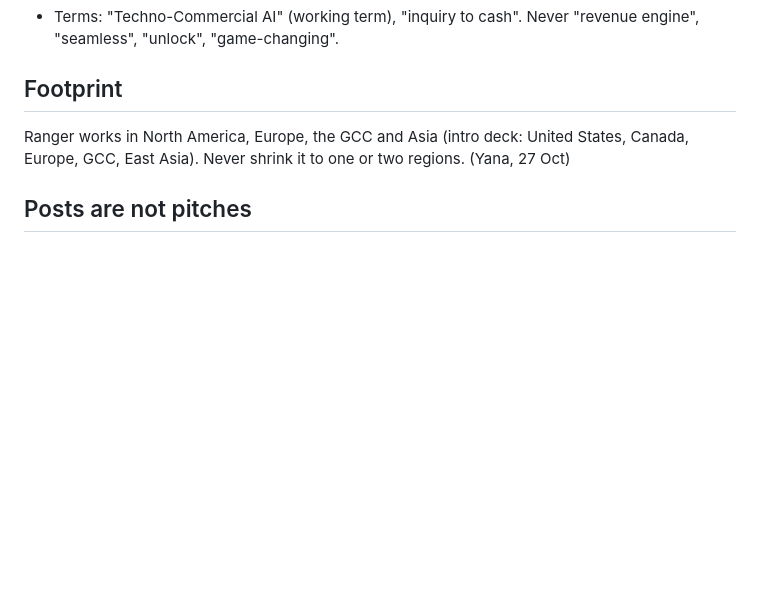
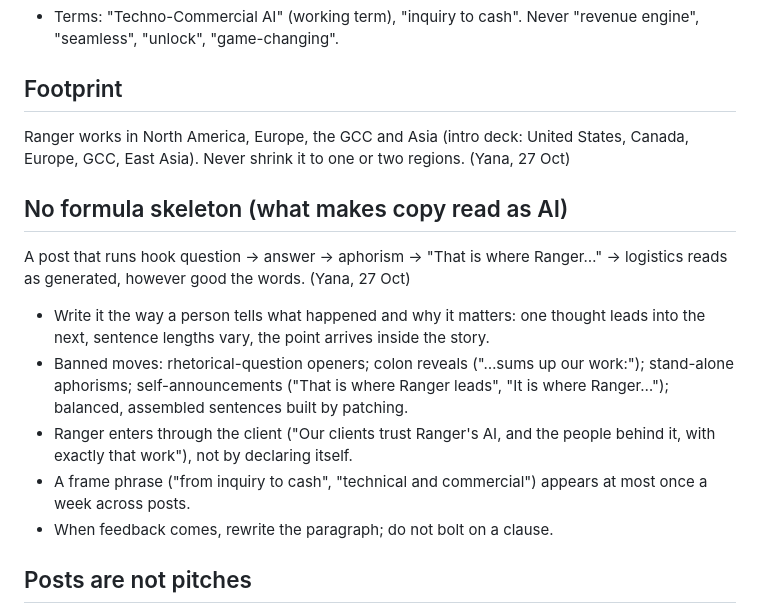
Before and after one commit to yanaredrangerplusvitaminc/yanaranger, a Markdown page: .claude/brand-voice-guidelines.md, the part around the change. GitHub-like rendering; blank space fills up the shorter version.

Commit message:
No formula skeleton rule; natural rewrites of all four posts
Co-Authored-By: Claude Opus 5.5 <noreply@anthropic.com>
Claude-Session: https://claude.ai/code/session_01CJvCG9ecYgFAzBeRsPX3A9

```diff
--- a/.claude/brand-voice-guidelines.md
+++ b/.claude/brand-voice-guidelines.md
@@ -100,6 +100,15 @@ We are not: North American startup excitement, hype, lifestyle tone, salesy, beg
 
 Ranger works in North America, Europe, the GCC and Asia (intro deck: United States, Canada, Europe, GCC, East Asia). Never shrink it to one or two regions. (Yana, 27 Oct)
 
+## No formula skeleton (what makes copy read as AI)
+
+A post that runs hook question → answer → aphorism → "That is where Ranger…" → logistics reads as generated, however good the words. (Yana, 27 Oct)
+- Write it the way a person tells what happened and why it matters: one thought leads into the next, sentence lengths vary, the point arrives inside the story.
+- Banned moves: rhetorical-question openers; colon reveals ("…sums up our work:"); stand-alone aphorisms; self-announcements ("That is where Ranger leads", "It is where Ranger…"); balanced, assembled sentences built by patching.
+- Ranger enters through the client ("Our clients trust Ranger's AI, and the people behind it, with exactly that work"), not by declaring itself.
+- A frame phrase ("from inquiry to cash", "technical and commercial") appears at most once a week across posts.
+- When feedback comes, rewrite the paragraph; do not bolt on a clause.
+
 ## Posts are not pitches
 
 Lead with something the reader wants to know (an insight, a question the market is asking, what we see across clients), then who we are as the source of that view, then the event or the people. A paragraph that only lists who we work with and what we do is an advertisement and does not get read. (Yana, 27 Oct)
```
Also changed, not shown: .claude/editorial-log.md (+5 -0 lines).
